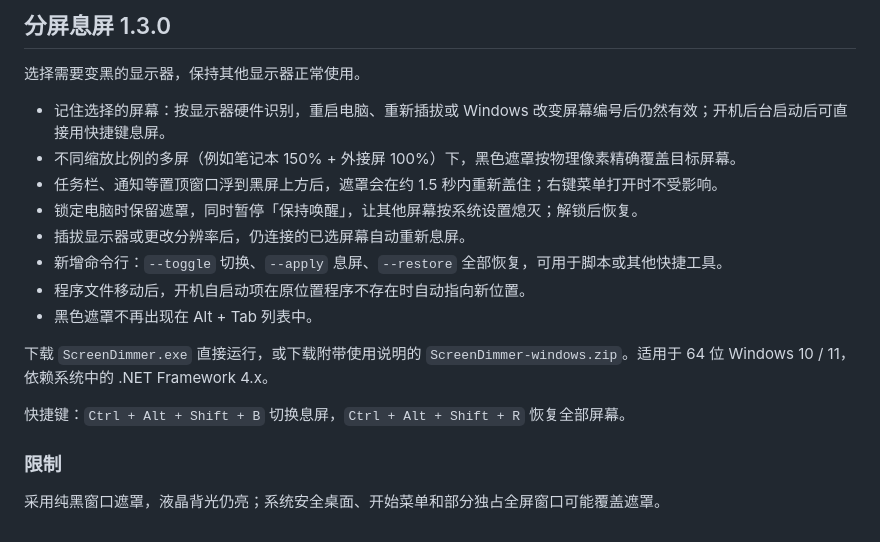
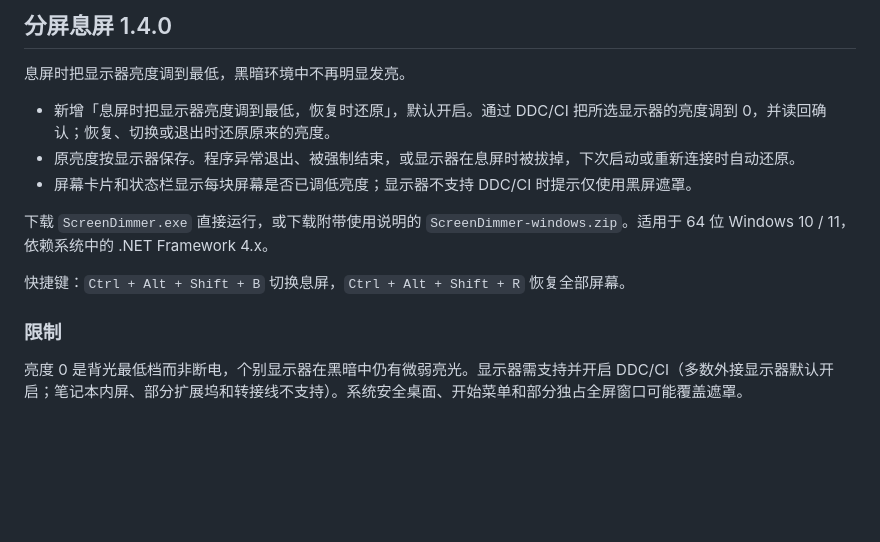
Before and after one commit to yin1245/screen-dimmer, a Markdown page: RELEASE_NOTES.md, the part around the change. GitHub-like rendering; blank space fills up the shorter version.

```diff
--- a/RELEASE_NOTES.md
+++ b/RELEASE_NOTES.md
@@ -1,15 +1,10 @@
-## 分屏息屏 1.3.0
+## 分屏息屏 1.4.0
 
-选择需要变黑的显示器，保持其他显示器正常使用。
+息屏时把显示器亮度调到最低，黑暗环境中不再明显发亮。
 
-- 记住选择的屏幕：按显示器硬件识别，重启电脑、重新插拔或 Windows 改变屏幕编号后仍然有效；开机后台启动后可直接用快捷键息屏。
-- 不同缩放比例的多屏（例如笔记本 150% + 外接屏 100%）下，黑色遮罩按物理像素精确覆盖目标屏幕。
-- 任务栏、通知等置顶窗口浮到黑屏上方后，遮罩会在约 1.5 秒内重新盖住；右键菜单打开时不受影响。
-- 锁定电脑时保留遮罩，同时暂停「保持唤醒」，让其他屏幕按系统设置熄灭；解锁后恢复。
-- 插拔显示器或更改分辨率后，仍连接的已选屏幕自动重新息屏。
-- 新增命令行：`--toggle` 切换、`--apply` 息屏、`--restore` 全部恢复，可用于脚本或其他快捷工具。
-- 程序文件移动后，开机自启动项在原位置程序不存在时自动指向新位置。
-- 黑色遮罩不再出现在 Alt + Tab 列表中。
+- 新增「息屏时把显示器亮度调到最低，恢复时还原」，默认开启。通过 DDC/CI 把所选显示器的亮度调到 0，并读回确认；恢复、切换或退出时还原原来的亮度。
+- 原亮度按显示器保存。程序异常退出、被强制结束，或显示器在息屏时被拔掉，下次启动或重新连接时自动还原。
+- 屏幕卡片和状态栏显示每块屏幕是否已调低亮度；显示器不支持 DDC/CI 时提示仅使用黑屏遮罩。
 
 下载 `ScreenDimmer.exe` 直接运行，或下载附带使用说明的 `ScreenDimmer-windows.zip`。适用于 64 位 Windows 10 / 11，依赖系统中的 .NET Framework 4.x。
 
@@ -17,4 +12,4 @@
 
 ### 限制
 
-采用纯黑窗口遮罩，液晶背光仍亮；系统安全桌面、开始菜单和部分独占全屏窗口可能覆盖遮罩。
+亮度 0 是背光最低档而非断电，个别显示器在黑暗中仍有微弱亮光。显示器需支持并开启 DDC/CI（多数外接显示器默认开启；笔记本内屏、部分扩展坞和转接线不支持）。系统安全桌面、开始菜单和部分独占全屏窗口可能覆盖遮罩。
```
Also changed, not shown: README.md (+4 -1 lines), 使用说明.md (+11 -2 lines), docs/control-panel.png, 1 other file.
